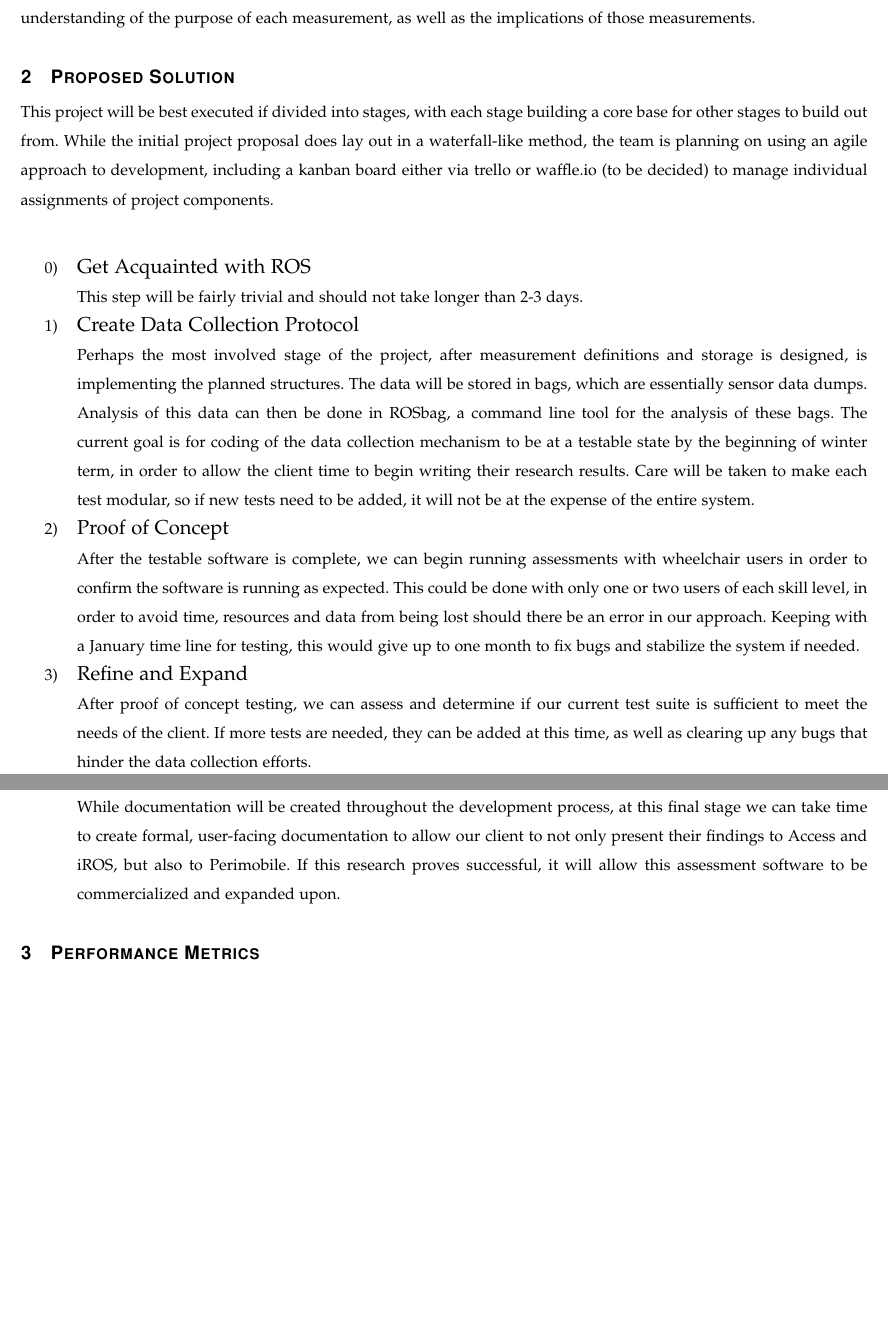
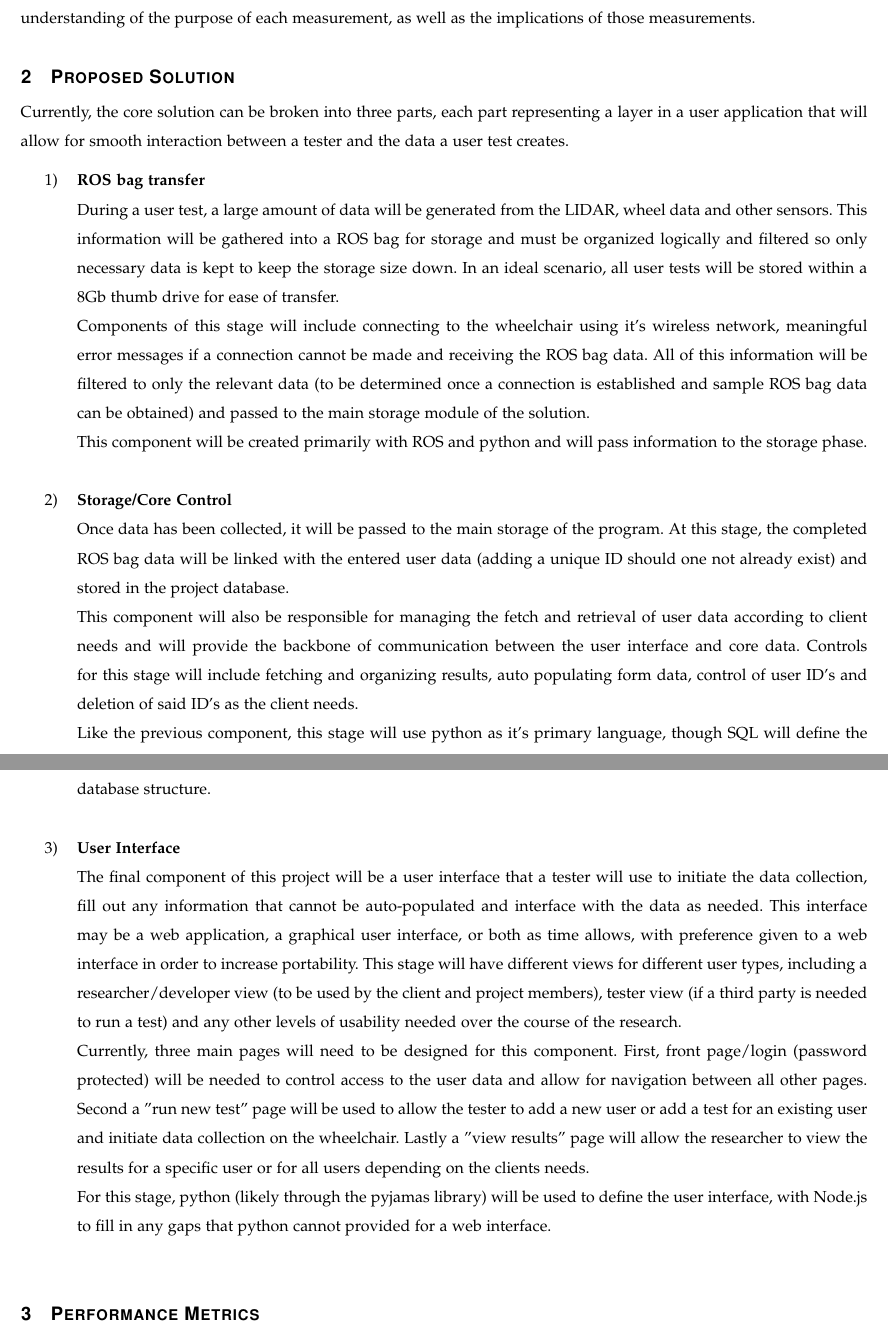
Before and after one commit to bomberm/WheelchairDataProject, a LaTeX paper (documentation/Problem Statements/group statement.tex): two parts of pages 3 and 4 of 4, joined at a grey line, cut so that both start at the same text, the shorter picture padded with empty space. Compiled offline with pdfLaTeX.

Commit message:
Rewrote proposed solution to better reflect client needs.

```diff
--- a/documentation/Problem Statements/group statement.tex
+++ b/documentation/Problem Statements/group statement.tex
@@ -87,18 +87,22 @@ Presenting the data in a usable format for analysis provides an entirely differe
 
 
 \section{Proposed Solution}
-This project will be best executed if divided into stages, with each stage building a core base for other stages to build out from. While the initial project proposal does lay out in a waterfall-like method, the team is planning on using an agile approach to development, including a kanban board either via trello or waffle.io (to be decided) to manage individual assignments of project components.\\
+Currently, the core solution can be broken into three parts, each part representing a layer in a user application that will allow for smooth interaction between a tester and the data a user test creates.
 \begin{enumerate}
-	\item [0)]\setcounter{enumi}{0} \large{Get Acquainted with ROS}\\
-	\normalsize This step will be fairly trivial and should not take longer than 2-3 days.
-	\item \large{Create Data Collection Protocol }\\
-	\normalsize Perhaps the most involved stage of the project, after measurement definitions and storage is designed, is implementing the planned structures. The data will be stored in bags, which are essentially sensor data dumps. Analysis of this data can then be done in ROSbag, a command line tool for the analysis of these bags. The current goal is for coding of the data collection mechanism to be at a testable state by the beginning of winter term, in order to allow the client time to begin writing their research results. Care will be taken to make each test modular, so if new tests need to be added, it will not be at the expense of the entire system.
-	\item \large{Proof of Concept}\\
-	\normalsize After the testable software is complete, we can begin running assessments with wheelchair users in order to confirm the software is running as expected. This could be done with only one or two users of each skill level, in order to avoid time, resources and data from being lost should there be an error in our approach. Keeping with a January time line for testing, this would give up to one month to fix bugs and stabilize the system if needed.
-	\item \large{Refine and Expand}\\
-	\normalsize After proof of concept testing, we can assess and determine if our current test suite is sufficient to meet the needs of the client. If more tests are needed, they can be added at this time, as well as clearing up any bugs that hinder the data collection efforts.
-	\item \large {Document and Formalize}\\
-	\normalsize While documentation will be created throughout the development process, at this final stage we can take time to create formal, user-facing documentation to allow our client to not only present their findings to Access and iROS, but also to Perimobile. If this research proves successful, it will allow this assessment software to be commercialized and expanded upon.
+	\item \textbf{ROS bag transfer}\\
+	During a user test, a large amount of data will be generated from the LIDAR, wheel data and other sensors. This information will be gathered into a ROS bag for storage and must be organized logically and filtered so only necessary data is kept to keep the storage size down. In an ideal scenario, all user tests will be stored within a 8Gb thumb drive for ease of transfer.\\
+	Components of this stage will include connecting to the wheelchair using it's wireless network, meaningful error messages if a connection cannot be made and receiving the ROS bag data. All of this information will be filtered to only the relevant data (to be determined once a connection is established and sample ROS bag data can be obtained) and passed to the main storage module of the solution.\\
+	This component will be created primarily with ROS and python and will pass information to the storage phase. \\
+	\item \textbf{Storage/Core Control}\\
+	Once data has been collected, it will be passed to the main storage of the program. At this stage, the completed ROS bag data will be linked with the entered user data (adding a unique ID should one not already exist) and stored in the project database.\\
+	This component will also be responsible for managing the fetch and retrieval of user data according to client needs and will provide the backbone of communication between the user interface and core data. Controls for this stage will include fetching and organizing results, auto populating form data, control of user ID's and deletion of said ID's as the client needs. \\
+	Like the previous component, this stage will use python as it's primary language, though SQL will define the database structure. \\
+	\item \textbf{User Interface}\\
+	The final component of this project will be a user interface that a tester will use to initiate the data collection, fill out any information that cannot be auto-populated and interface with the data as needed. This interface may be a web application, a graphical user interface, or both as time allows, with preference given to a web interface in order to increase portability. This stage will have different views for different user types, including a researcher/developer view (to be used by the client and project members), tester view (if a third party is needed to run a test) and any other levels of usability needed over the course of the research.\\
+	Currently, three main pages will need to be designed for this component. First, front page/login (password protected) will be needed to control access to the user data and allow for navigation between all other pages. Second a "run new test" page will be used to allow the tester to add a new user or add a test for an existing user and initiate data collection on the wheelchair. Lastly a "view results" page will allow the researcher to view the results for a specific user or for all users depending on the clients needs. \\
+	For this stage, python (likely through the pyjamas library) will be used to define the user interface, with Node.js to fill in any gaps that python cannot provided for a web interface.\\
+
+
 \end{enumerate}
 
 
```
